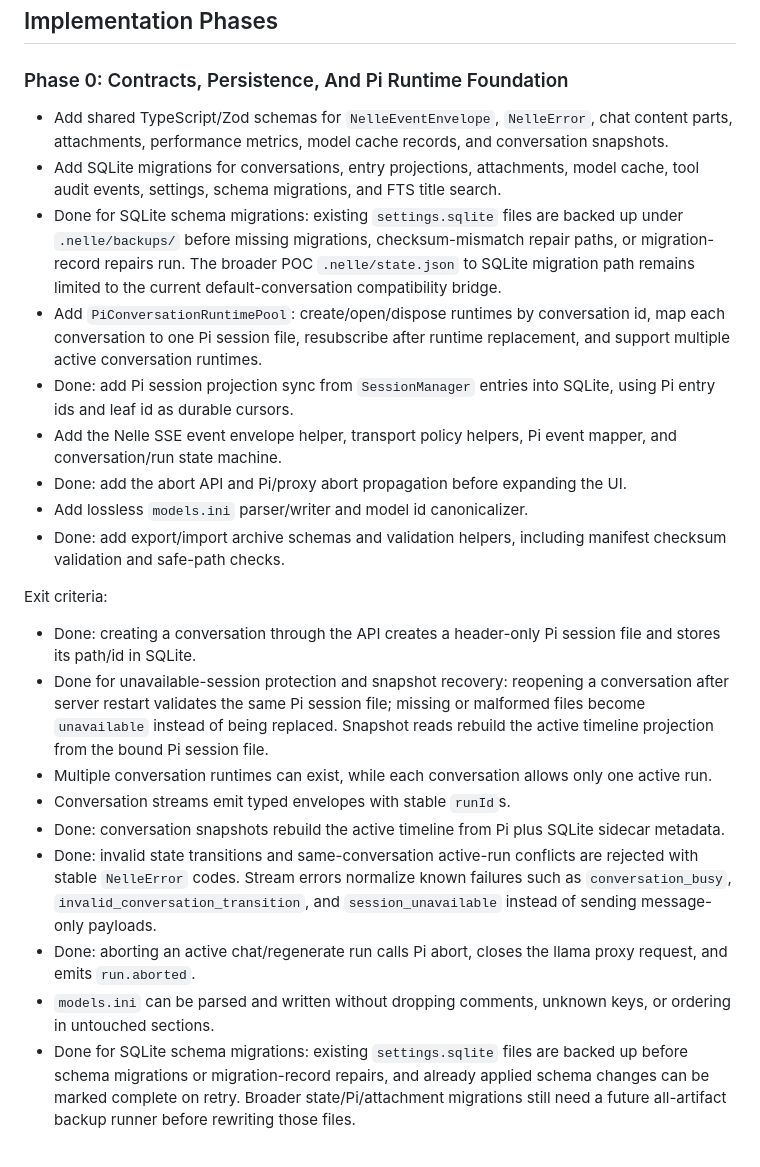
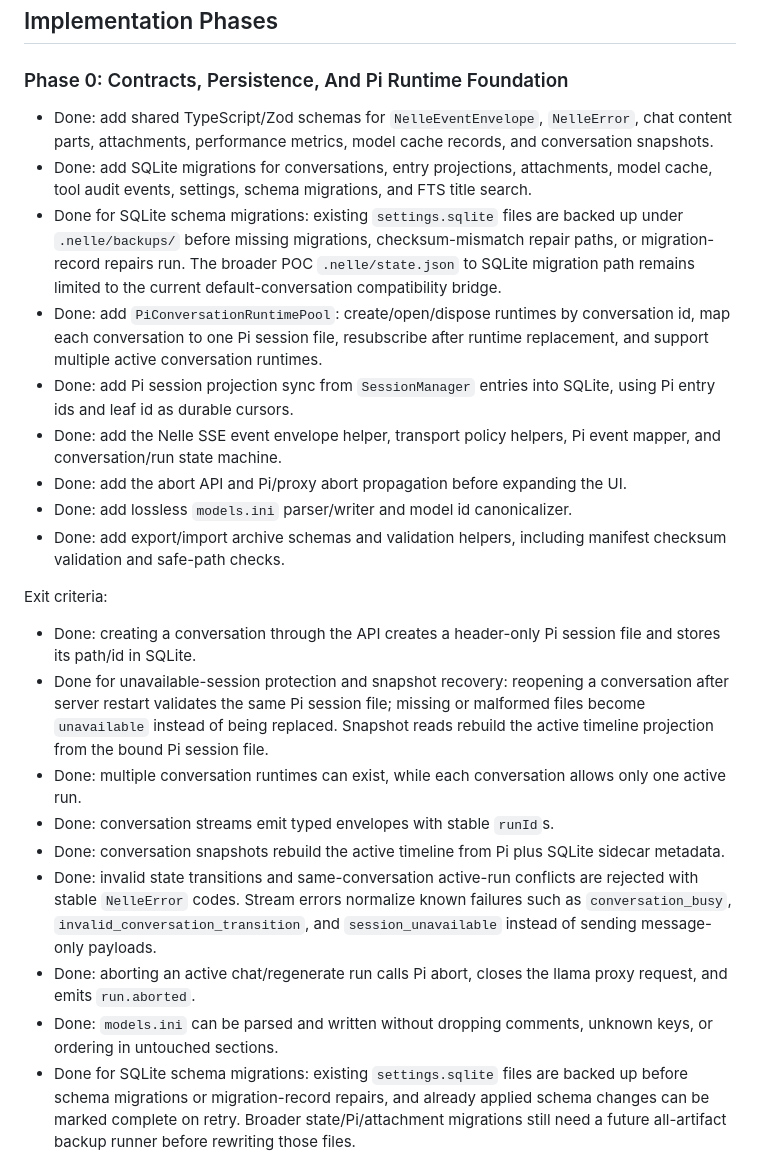
Before and after one commit to RenanQueiroz/nelle-agent, a Markdown page: plans/nelle-router-chat-ui-plan.md, the part around one of its changes. Drawn GitHub-style.

Commit message:
Close completed router chat plan phases

```diff
--- a/plans/nelle-router-chat-ui-plan.md
+++ b/plans/nelle-router-chat-ui-plan.md
@@ -1568,28 +1568,28 @@ Future migration expectations:
 
 ### Phase 0: Contracts, Persistence, And Pi Runtime Foundation
 
-- Add shared TypeScript/Zod schemas for `NelleEventEnvelope`, `NelleError`,
-  chat content parts, attachments, performance metrics, model cache records, and
-  conversation snapshots.
-- Add SQLite migrations for conversations, entry projections, attachments,
-  model cache, tool audit events, settings, schema migrations, and FTS title
-  search.
+- Done: add shared TypeScript/Zod schemas for `NelleEventEnvelope`,
+  `NelleError`, chat content parts, attachments, performance metrics, model
+  cache records, and conversation snapshots.
+- Done: add SQLite migrations for conversations, entry projections,
+  attachments, model cache, tool audit events, settings, schema migrations, and
+  FTS title search.
 - Done for SQLite schema migrations: existing `settings.sqlite` files are
   backed up under `.nelle/backups/` before missing migrations, checksum-mismatch
   repair paths, or migration-record repairs run. The broader POC
   `.nelle/state.json` to SQLite migration path remains limited to the current
   default-conversation compatibility bridge.
-- Add `PiConversationRuntimePool`:
+- Done: add `PiConversationRuntimePool`:
   create/open/dispose runtimes by conversation id, map each conversation to one
   Pi session file, resubscribe after runtime replacement, and support multiple
   active conversation runtimes.
 - Done: add Pi session projection sync from `SessionManager` entries into
   SQLite, using Pi entry ids and leaf id as durable cursors.
-- Add the Nelle SSE event envelope helper, transport policy helpers, Pi event
-  mapper, and conversation/run state machine.
+- Done: add the Nelle SSE event envelope helper, transport policy helpers, Pi
+  event mapper, and conversation/run state machine.
 - Done: add the abort API and Pi/proxy abort propagation before expanding the
   UI.
-- Add lossless `models.ini` parser/writer and model id canonicalizer.
+- Done: add lossless `models.ini` parser/writer and model id canonicalizer.
 - Done: add export/import archive schemas and validation helpers, including
   manifest checksum validation and safe-path checks.
 
@@ -1601,9 +1601,9 @@ Exit criteria:
   conversation after server restart validates the same Pi session file; missing
   or malformed files become `unavailable` instead of being replaced. Snapshot
   reads rebuild the active timeline projection from the bound Pi session file.
-- Multiple conversation runtimes can exist, while each conversation allows only
-  one active run.
-- Conversation streams emit typed envelopes with stable `runId`s.
+- Done: multiple conversation runtimes can exist, while each conversation
+  allows only one active run.
+- Done: conversation streams emit typed envelopes with stable `runId`s.
 - Done: conversation snapshots rebuild the active timeline from Pi plus SQLite
   sidecar metadata.
 - Done: invalid state transitions and same-conversation active-run conflicts are
@@ -1612,8 +1612,8 @@ Exit criteria:
   `session_unavailable` instead of sending message-only payloads.
 - Done: aborting an active chat/regenerate run calls Pi abort, closes the llama
   proxy request, and emits `run.aborted`.
-- `models.ini` can be parsed and written without dropping comments, unknown
-  keys, or ordering in untouched sections.
+- Done: `models.ini` can be parsed and written without dropping comments,
+  unknown keys, or ordering in untouched sections.
 - Done for SQLite schema migrations: existing `settings.sqlite` files are
   backed up before schema migrations or migration-record repairs, and already
   applied schema changes can be marked complete on retry. Broader
```
Also changed, not shown: other parts of plans/nelle-router-chat-ui-plan.md (+8 -8 lines).
